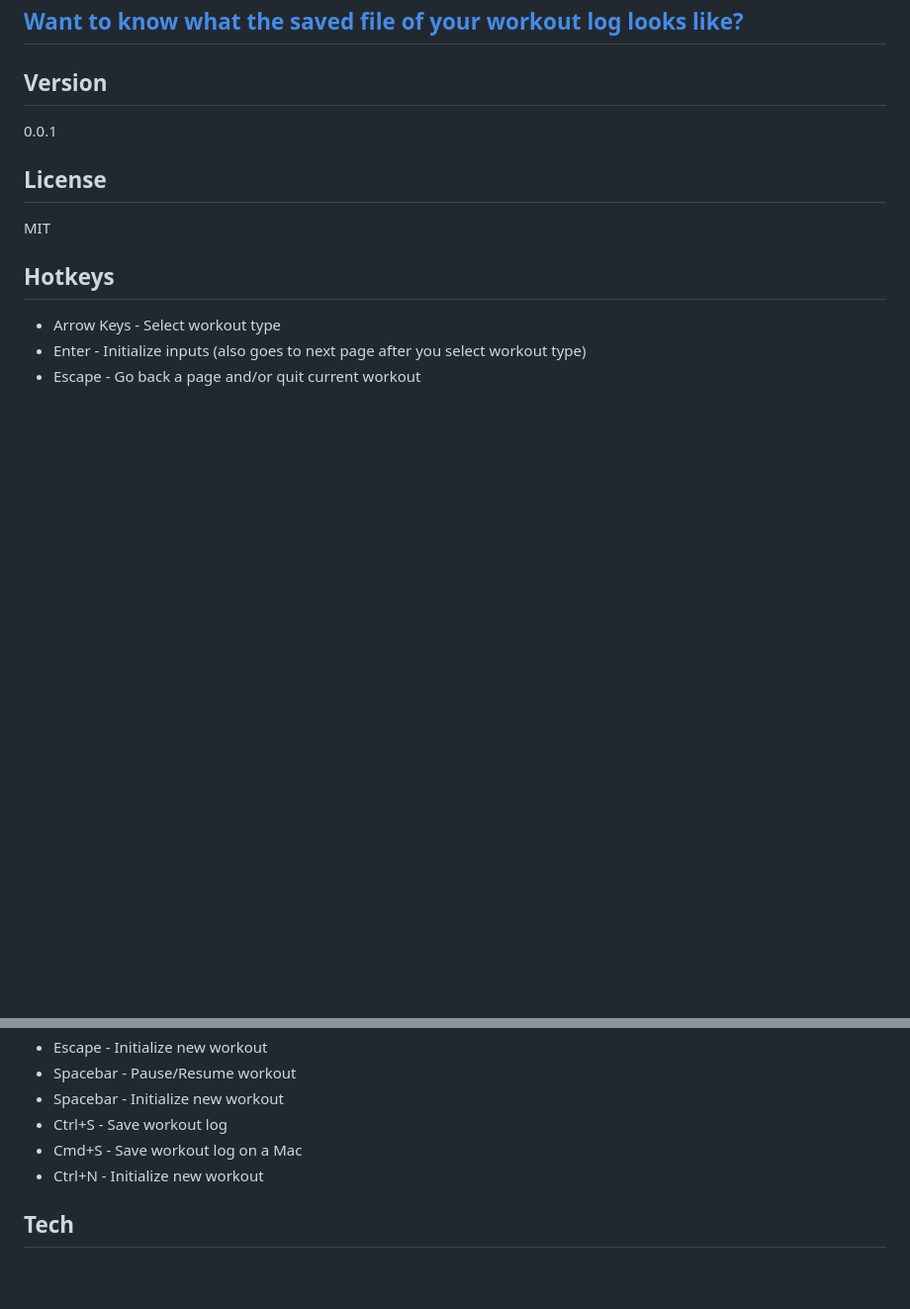
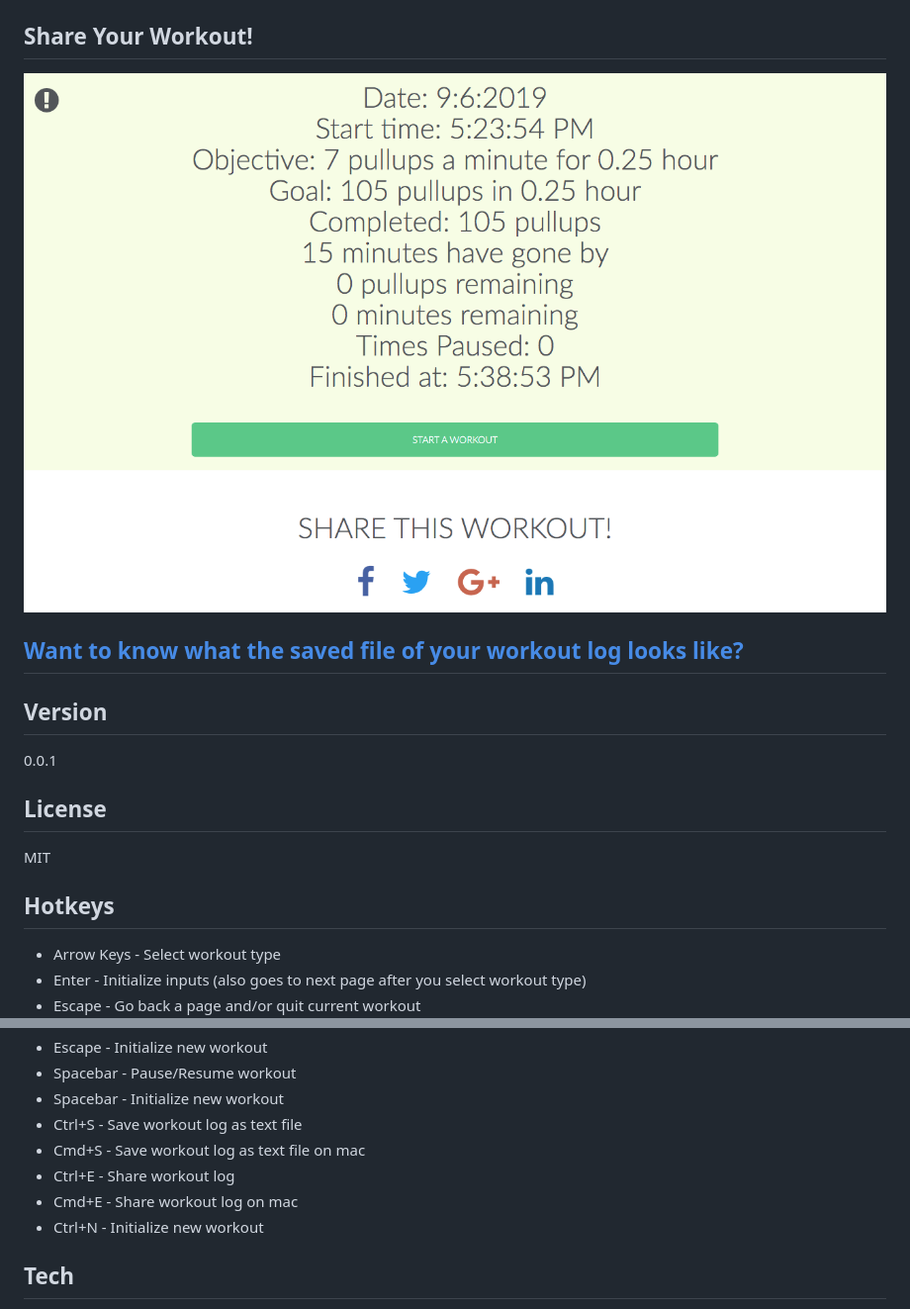
Before and after one commit to michaelsboost/Michaels-Workout-App, a Markdown page: README.md, 2 parts joined by grey strips. Shown at 99% size. Drawn GitHub-style; pictures changed too: screenshot6.png (added); blank space fills up the shorter version.

Commit message:
share your workout

```diff
--- a/README.md
+++ b/README.md
@@ -21,7 +21,12 @@ Then Execute!
 ![](https://raw.githubusercontent.com/michaelsboost/Michaels-Workout-App/gh-pages/screenshot4.png)
 ![](https://raw.githubusercontent.com/michaelsboost/Michaels-Workout-App/gh-pages/screenshot5.png)
 
-[Want to know what the saved file of your workout log looks like?](https://github.com/michaelsboost/Michaels-Workout-App/blob/gh-pages/workout_log%209_6_2019%205_30_26%20AM.txt)
+Share Your Workout!
+-------------
+
+![](https://raw.githubusercontent.com/michaelsboost/Michaels-Workout-App/gh-pages/screenshot6.png)
+
+[Want to know what the saved file of your workout log looks like?](https://github.com/michaelsboost/Michaels-Workout-App/blob/gh-pages/workout_log%209_6_2019%205_38_53%20AM.txt)
 -------------
 
 Version
@@ -43,8 +48,10 @@ Hotkeys
 * Escape - Initialize new workout
 * Spacebar - Pause/Resume workout
 * Spacebar - Initialize new workout
-* Ctrl+S - Save workout log
-* Cmd+S  - Save workout log on a Mac
+* Ctrl+S - Save workout log as text file
+* Cmd+S  - Save workout log as text file on mac
+* Ctrl+E - Share workout log
+* Cmd+E  - Share workout log on mac
 * Ctrl+N - Initialize new workout
 
 Tech
```
Also changed, not shown: media/dev-avatar.png (added), screenshot3.png, screenshot4.png, screenshot5.png, 7 other files.
